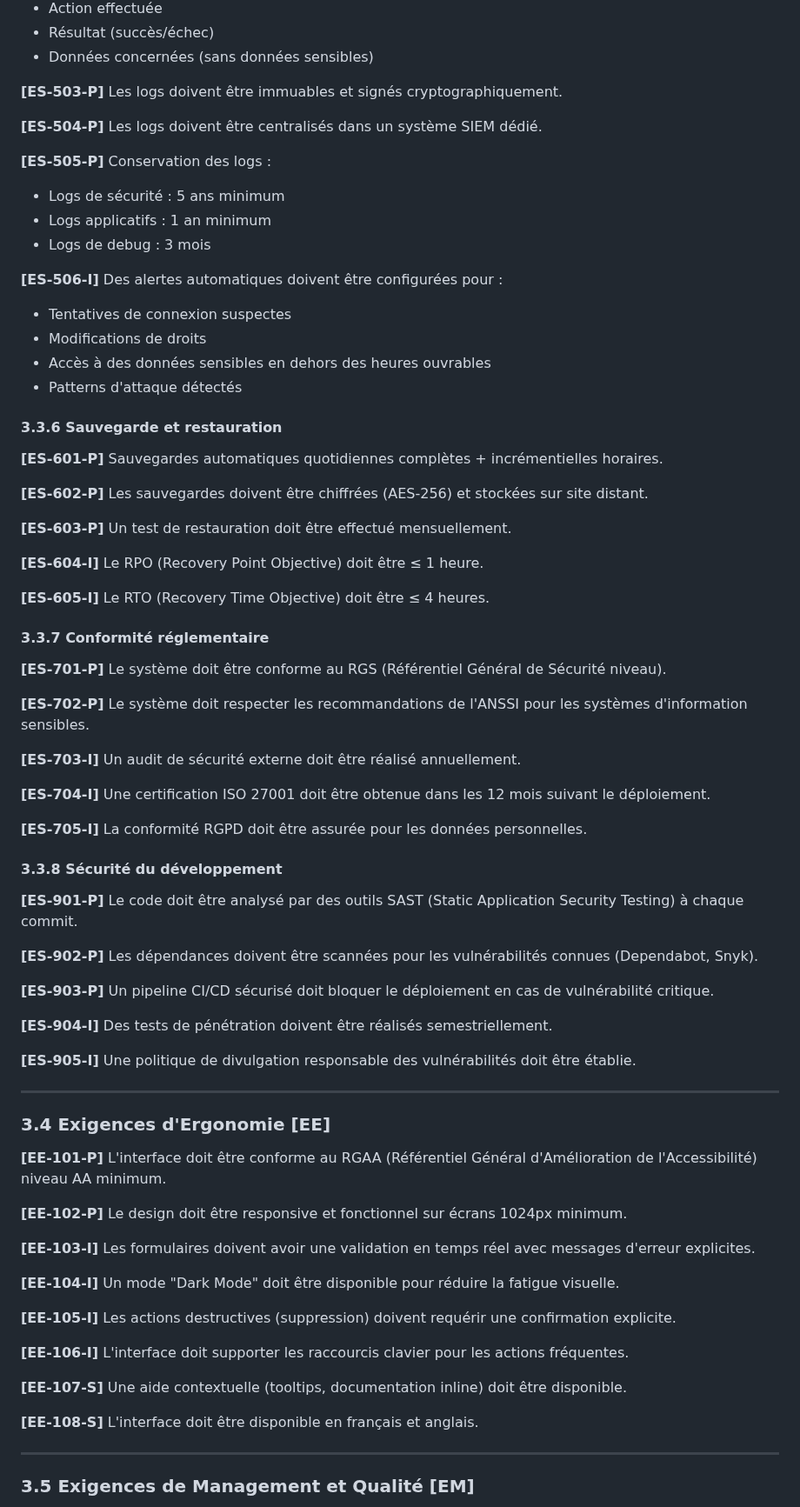
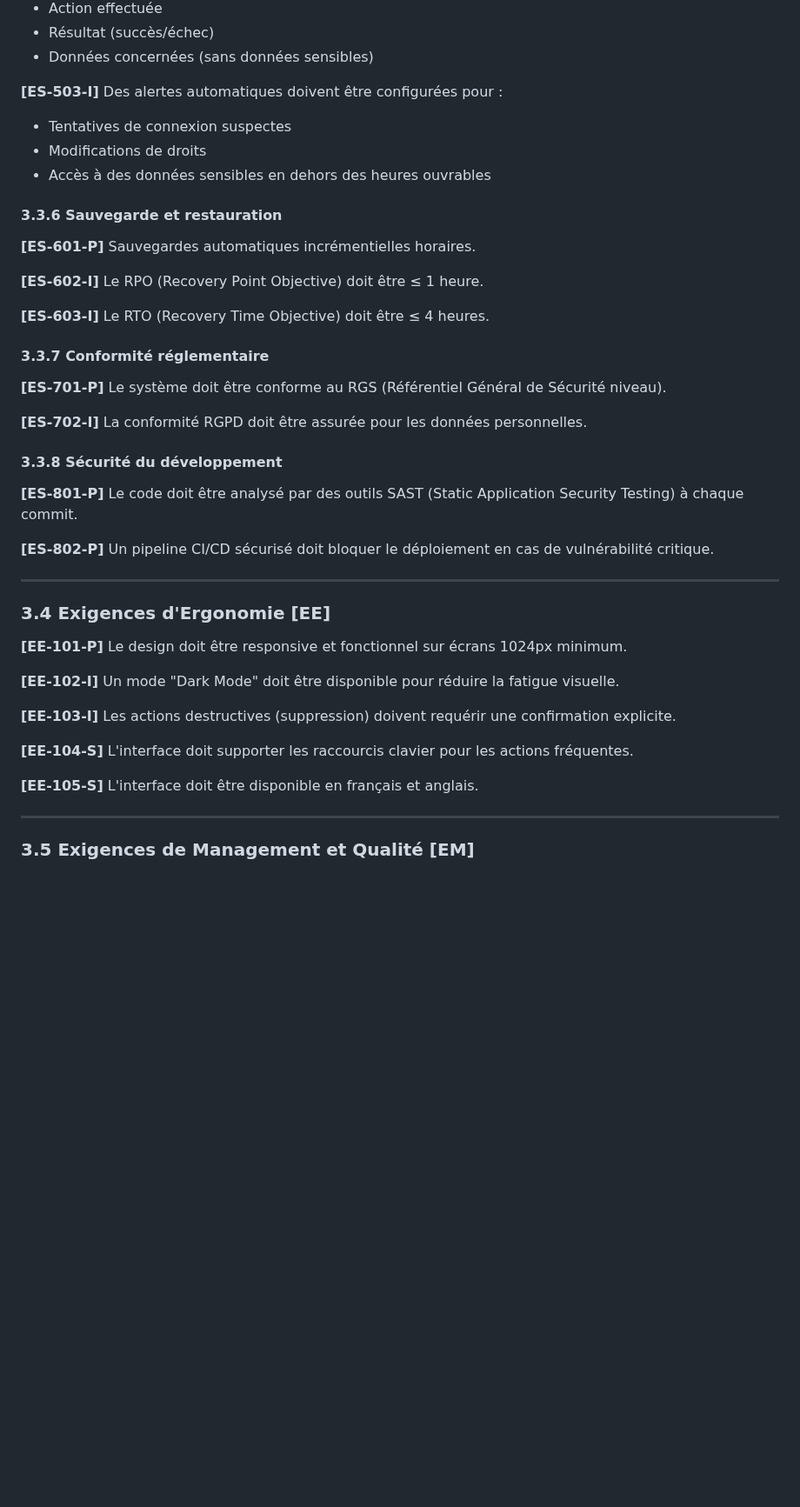
Before and after one commit to BTS-ESNA-2024-2026/P5-stock, a Markdown page: cahier_charges_logistique_militaire.md, the part around one of its changes. Shown at 87% size. Rendered like a GitHub page; blank space fills up the shorter version.

```diff
--- a/cahier_charges_logistique_militaire.md
+++ b/cahier_charges_logistique_militaire.md
@@ -366,77 +299,45 @@ La base militaire gère actuellement ses stocks et sa flotte de véhicules de fa
   - Résultat (succès/échec)
   - Données concernées (sans données sensibles)
 
-**[ES-503-P]** Les logs doivent être immuables et signés cryptographiquement.
-
-**[ES-504-P]** Les logs doivent être centralisés dans un système SIEM dédié.
-
-**[ES-505-P]** Conservation des logs :
-  - Logs de sécurité : 5 ans minimum
-  - Logs applicatifs : 1 an minimum
-  - Logs de debug : 3 mois
-
-**[ES-506-I]** Des alertes automatiques doivent être configurées pour :
+**[ES-503-I]** Des alertes automatiques doivent être configurées pour :
   - Tentatives de connexion suspectes
   - Modifications de droits
   - Accès à des données sensibles en dehors des heures ouvrables
-  - Patterns d'attaque détectés
 
 #### 3.3.6 Sauvegarde et restauration
 
-**[ES-601-P]** Sauvegardes automatiques quotidiennes complètes + incrémentielles horaires.
-
-**[ES-602-P]** Les sauvegardes doivent être chiffrées (AES-256) et stockées sur site distant.
-
-**[ES-603-P]** Un test de restauration doit être effectué mensuellement.
-
-**[ES-604-I]** Le RPO (Recovery Point Objective) doit être ≤ 1 heure.
-
-**[ES-605-I]** Le RTO (Recovery Time Objective) doit être ≤ 4 heures.
+**[ES-601-P]** Sauvegardes automatiques incrémentielles horaires.
+
+**[ES-602-I]** Le RPO (Recovery Point Objective) doit être ≤ 1 heure.
+
+**[ES-603-I]** Le RTO (Recovery Time Objective) doit être ≤ 4 heures.
 
 #### 3.3.7 Conformité réglementaire
 
 **[ES-701-P]** Le système doit être conforme au RGS (Référentiel Général de Sécurité niveau).
 
-**[ES-702-P]** Le système doit respecter les recommandations de l'ANSSI pour les systèmes d'information sensibles.
-
-**[ES-703-I]** Un audit de sécurité externe doit être réalisé annuellement.
-
-**[ES-704-I]** Une certification ISO 27001 doit être obtenue dans les 12 mois suivant le déploiement.
-
-**[ES-705-I]** La conformité RGPD doit être assurée pour les données personnelles.
+**[ES-702-I]** La conformité RGPD doit être assurée pour les données personnelles.
 
 
 #### 3.3.8 Sécurité du développement
 
-**[ES-901-P]** Le code doit être analysé par des outils SAST (Static Application Security Testing) à chaque commit.
-
-**[ES-902-P]** Les dépendances doivent être scannées pour les vulnérabilités connues (Dependabot, Snyk).
-
-**[ES-903-P]** Un pipeline CI/CD sécurisé doit bloquer le déploiement en cas de vulnérabilité critique.
-
-**[ES-904-I]** Des tests de pénétration doivent être réalisés semestriellement.
-
-**[ES-905-I]** Une politique de divulgation responsable des vulnérabilités doit être établie.
+**[ES-801-P]** Le code doit être analysé par des outils SAST (Static Application Security Testing) à chaque commit.
+
+**[ES-802-P]** Un pipeline CI/CD sécurisé doit bloquer le déploiement en cas de vulnérabilité critique.
 
 ---
 
 ### 3.4 Exigences d'Ergonomie [EE]
 
-**[EE-101-P]** L'interface doit être conforme au RGAA (Référentiel Général d'Amélioration de l'Accessibilité) niveau AA minimum.
-
-**[EE-102-P]** Le design doit être responsive et fonctionnel sur écrans 1024px minimum.
-
-**[EE-103-I]** Les formulaires doivent avoir une validation en temps réel avec messages d'erreur explicites.
-
-**[EE-104-I]** Un mode "Dark Mode" doit être disponible pour réduire la fatigue visuelle.
-
-**[EE-105-I]** Les actions destructives (suppression) doivent requérir une confirmation explicite.
-
-**[EE-106-I]** L'interface doit supporter les raccourcis clavier pour les actions fréquentes.
-
-**[EE-107-S]** Une aide contextuelle (tooltips, documentation inline) doit être disponible.
-
-**[EE-108-S]** L'interface doit être disponible en français et anglais.
+**[EE-101-P]** Le design doit être responsive et fonctionnel sur écrans 1024px minimum.
+
+**[EE-102-I]** Un mode "Dark Mode" doit être disponible pour réduire la fatigue visuelle.
+
+**[EE-103-I]** Les actions destructives (suppression) doivent requérir une confirmation explicite.
+
+**[EE-104-S]** L'interface doit supporter les raccourcis clavier pour les actions fréquentes.
+
+**[EE-105-S]** L'interface doit être disponible en français et anglais.
 
 ---
 
```
Also changed, not shown: other parts of cahier_charges_logistique_militaire.md (+92 -169 lines).
